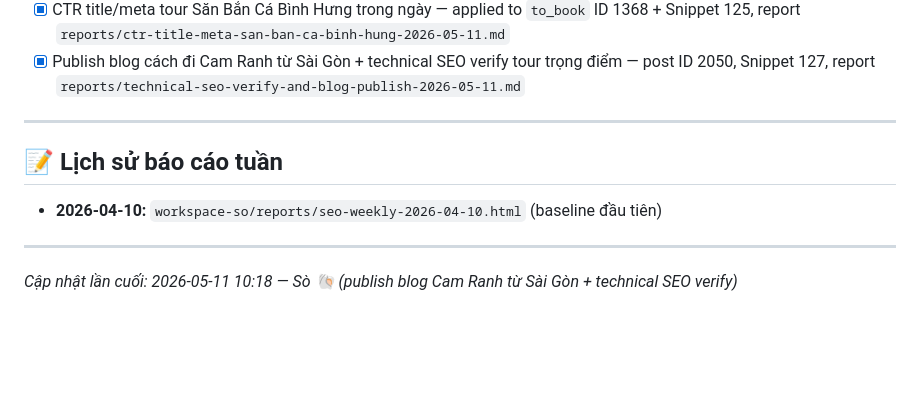
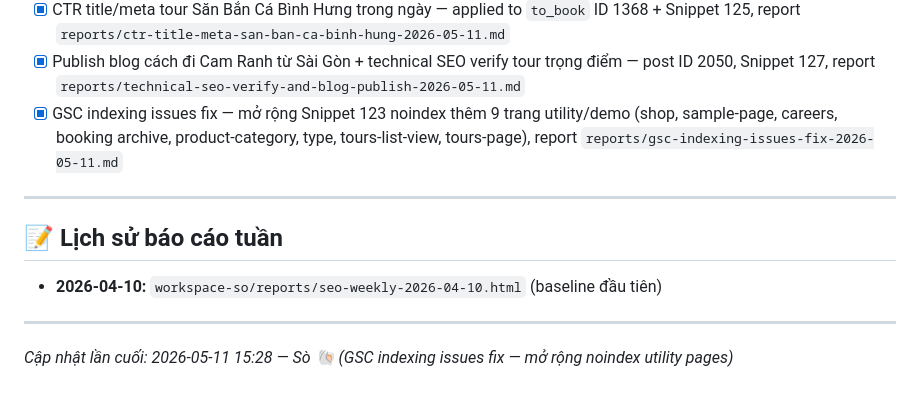
Before and after one commit to nguyenvietlam52/chulamai-vn, a Markdown page: workspace-so/PROJECT.md, the part around the change. GitHub-like rendering; blank space fills up the shorter version.

Commit message:
Fix GSC indexing issues — extend noindex to more utility pages

```diff
--- a/workspace-so/PROJECT.md
+++ b/workspace-so/PROJECT.md
@@ -83,6 +83,7 @@
 - [x] CTR title/meta location archives Bình Hưng + Vĩnh Hy — term IDs 109/106 + Snippet 126, report `reports/ctr-title-meta-location-archives-2026-05-11.md`
 - [x] CTR title/meta tour Săn Bắn Cá Bình Hưng trong ngày — applied to `to_book` ID 1368 + Snippet 125, report `reports/ctr-title-meta-san-ban-ca-binh-hung-2026-05-11.md`
 - [x] Publish blog cách đi Cam Ranh từ Sài Gòn + technical SEO verify tour trọng điểm — post ID 2050, Snippet 127, report `reports/technical-seo-verify-and-blog-publish-2026-05-11.md`
+- [x] GSC indexing issues fix — mở rộng Snippet 123 noindex thêm 9 trang utility/demo (shop, sample-page, careers, booking archive, product-category, type, tours-list-view, tours-page), report `reports/gsc-indexing-issues-fix-2026-05-11.md`
 
 ---
 
@@ -91,4 +92,4 @@
 
 ---
 
-_Cập nhật lần cuối: 2026-05-11 10:18 — Sò 🐚 (publish blog Cam Ranh từ Sài Gòn + technical SEO verify)_
+_Cập nhật lần cuối: 2026-05-11 15:28 — Sò 🐚 (GSC indexing issues fix — mở rộng noindex utility pages)_
```
Also changed, not shown: workspace-so/reports/gsc-indexing-issues-fix-2026-05-11.md (added, +82 -0 lines).
